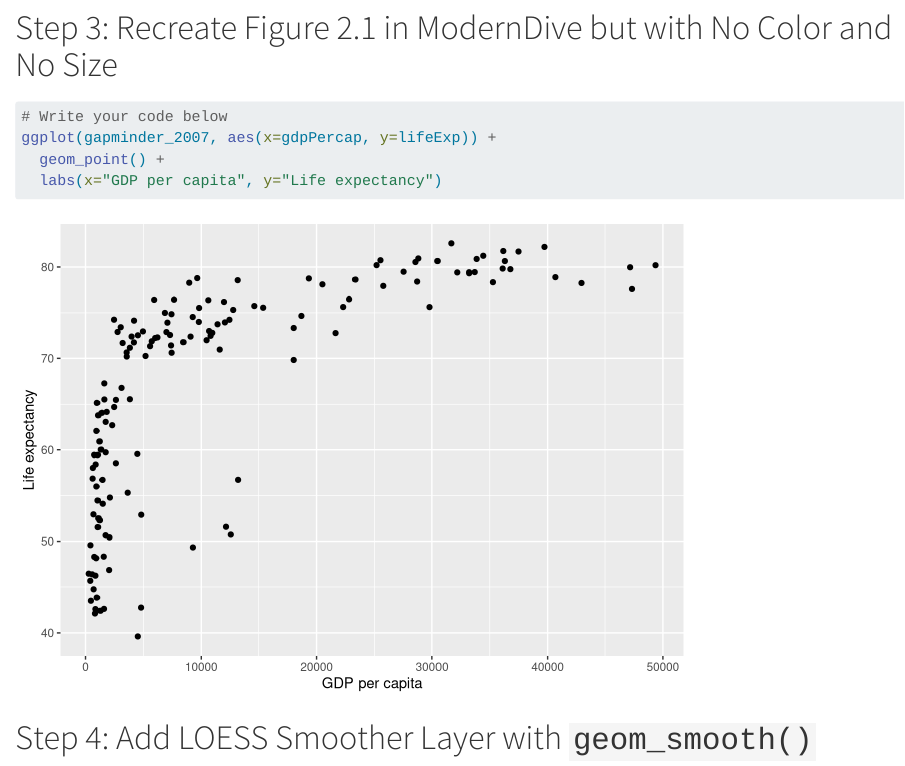
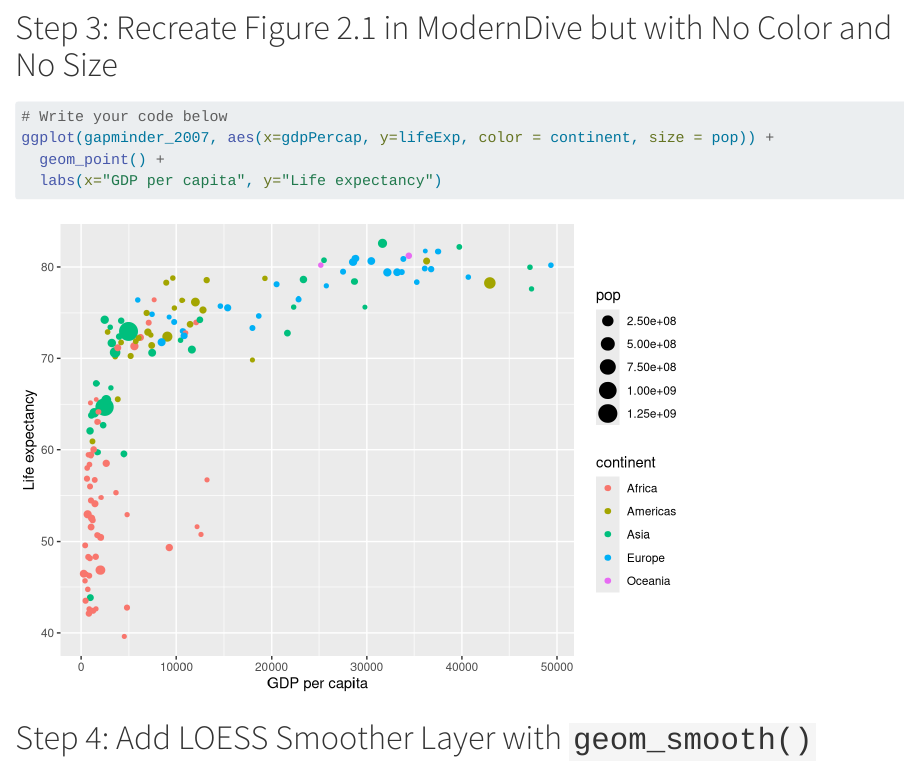
Before and after one commit to 2533Aryan/sds-192-work, a Quarto document (lec08-data-frame-practice/Lec08In-classExercise-TrendLines.qmd): the page in a window 1100 px wide, from 1250 px down. Rendered offline with R 4.5, knitr and Pandoc in place of Quarto, with nearby package versions; the gapminder table comes from the copy in Python's plotly package.

Commit message:
color and size

````diff
--- a/lec08-data-frame-practice/Lec08In-classExercise-TrendLines.qmd
+++ b/lec08-data-frame-practice/Lec08In-classExercise-TrendLines.qmd
@@ -48,7 +48,7 @@ This data is in fact the same data as in Table 2.1 of ModernDive.
 
 ```{r}
 # Write your code below
-ggplot(gapminder_2007, aes(x=gdpPercap, y=lifeExp)) +
+ggplot(gapminder_2007, aes(x=gdpPercap, y=lifeExp, color = continent, size = pop)) +
   geom_point() +
   labs(x="GDP per capita", y="Life expectancy")
 ```
````
